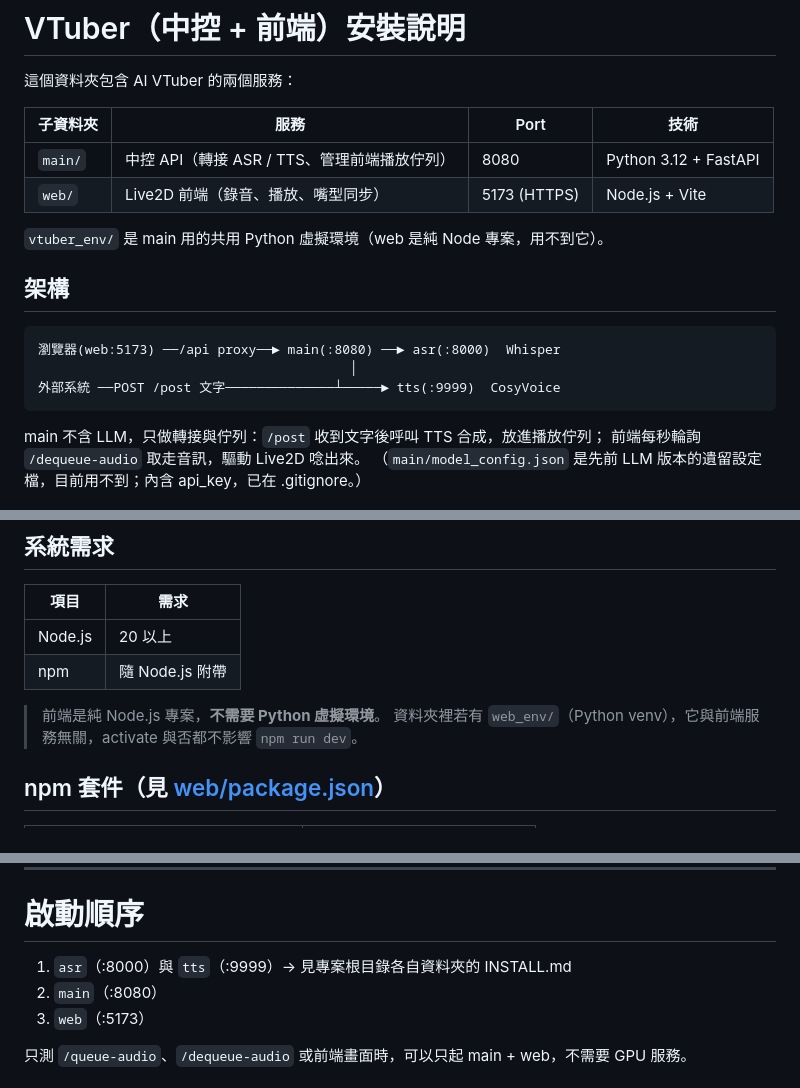
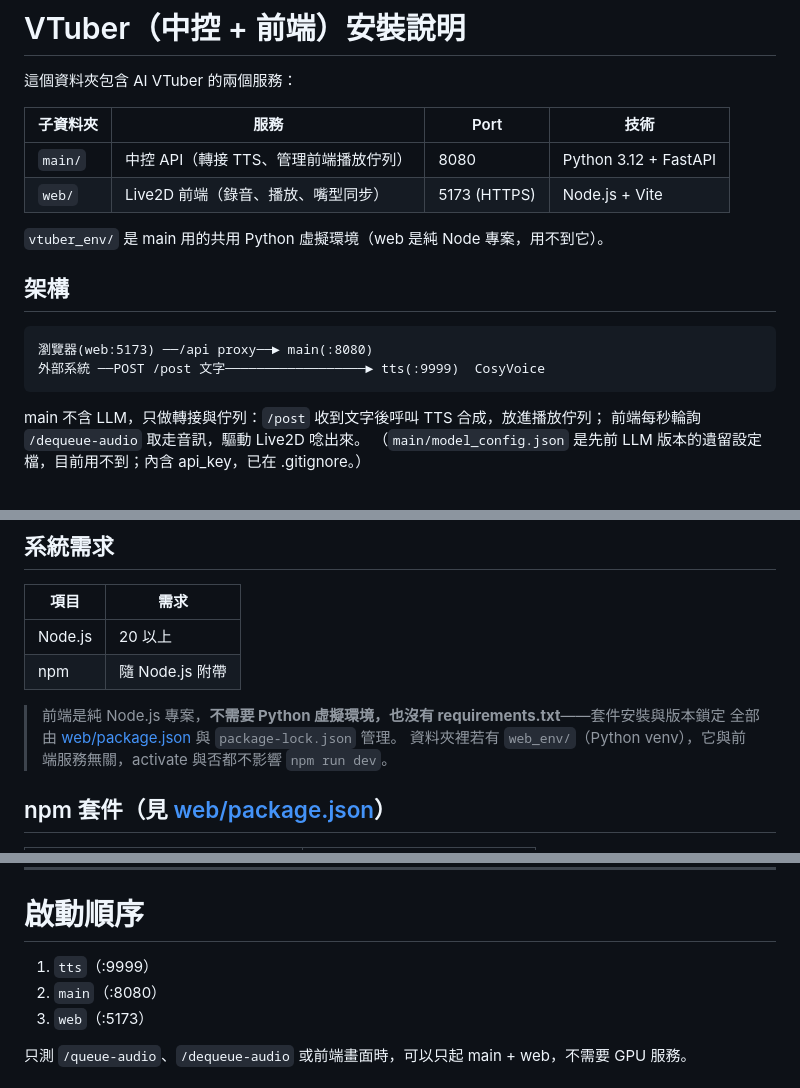
Before and after one commit to tsunweiChiang/vtuber, a Markdown page: INSTALL.md, 3 parts joined by grey strips. GitHub-like rendering.

````diff
--- a/INSTALL.md
+++ b/INSTALL.md
@@ -4,7 +4,7 @@
 
 | 子資料夾 | 服務 | Port | 技術 |
 |----------|------|------|------|
-| `main/` | 中控 API（轉接 ASR / TTS、管理前端播放佇列） | 8080 | Python 3.12 + FastAPI |
+| `main/` | 中控 API（轉接 TTS、管理前端播放佇列） | 8080 | Python 3.12 + FastAPI |
 | `web/` | Live2D 前端（錄音、播放、嘴型同步） | 5173 (HTTPS) | Node.js + Vite |
 
 `vtuber_env/` 是 main 用的共用 Python 虛擬環境（web 是純 Node 專案，用不到它）。
@@ -12,9 +12,8 @@
 ## 架構
 
 ```
-瀏覽器(web:5173) ──/api proxy──► main(:8080) ──► asr(:8000)  Whisper
-                                        │
-外部系統 ──POST /post 文字──────────────┴─────► tts(:9999)  CosyVoice
+瀏覽器(web:5173) ──/api proxy──► main(:8080)
+外部系統 ──POST /post 文字──────────────────► tts(:9999)  CosyVoice
 ```
 
 main 不含 LLM，只做轉接與佇列：`/post` 收到文字後呼叫 TTS 合成，放進播放佇列；
@@ -112,7 +108,8 @@ curl -X POST http://localhost:8080/asr \
 | Node.js | 20 以上 |
 | npm | 隨 Node.js 附帶 |
 
-> 前端是純 Node.js 專案，**不需要 Python 虛擬環境**。
+> 前端是純 Node.js 專案，**不需要 Python 虛擬環境，也沒有 requirements.txt**——套件安裝與版本鎖定
+> 全部由 [web/package.json](web/package.json) 與 `package-lock.json` 管理。
 > 資料夾裡若有 `web_env/`（Python venv），它與前端服務無關，activate 與否都不影響 `npm run dev`。
 
 ## npm 套件（見 [web/package.json](web/package.json)）
@@ -155,7 +152,7 @@ npm run dev
 
 # 啟動順序
 
-1. `asr`（:8000）與 `tts`（:9999）→ 見專案根目錄各自資料夾的 INSTALL.md
+1. `tts`（:9999）
 2. `main`（:8080）
 3. `web`（:5173）
 
````
Also changed, not shown: other parts of INSTALL.md (+8 -11 lines).
